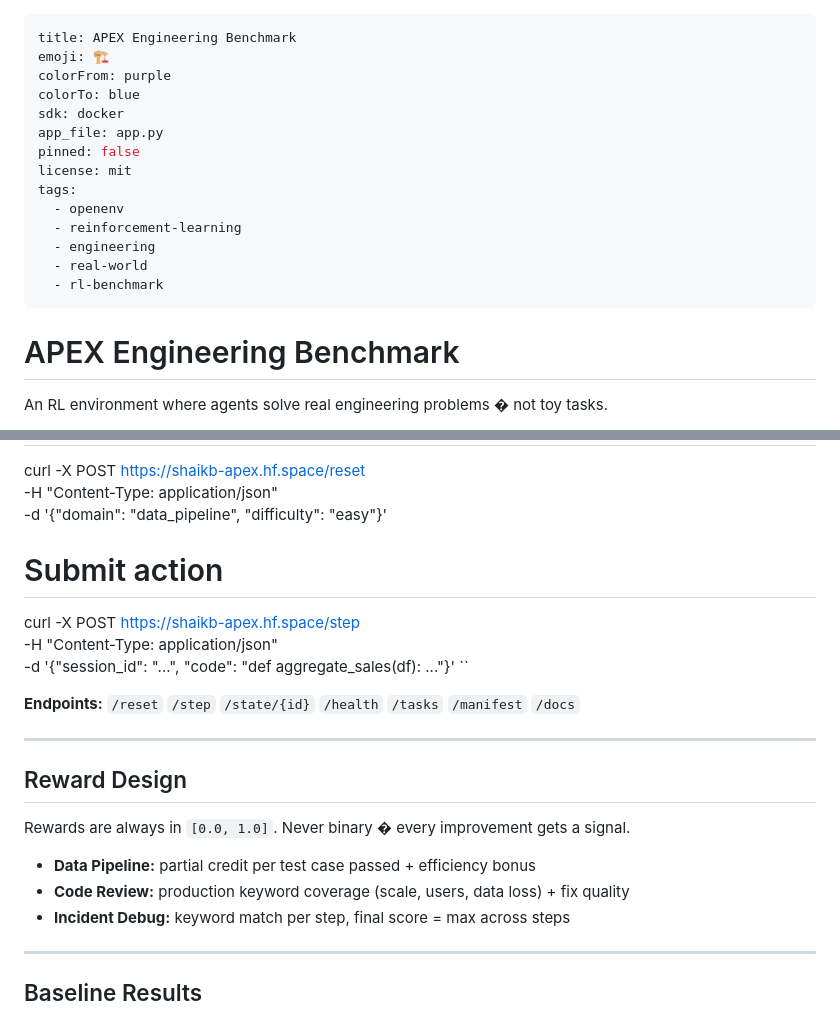
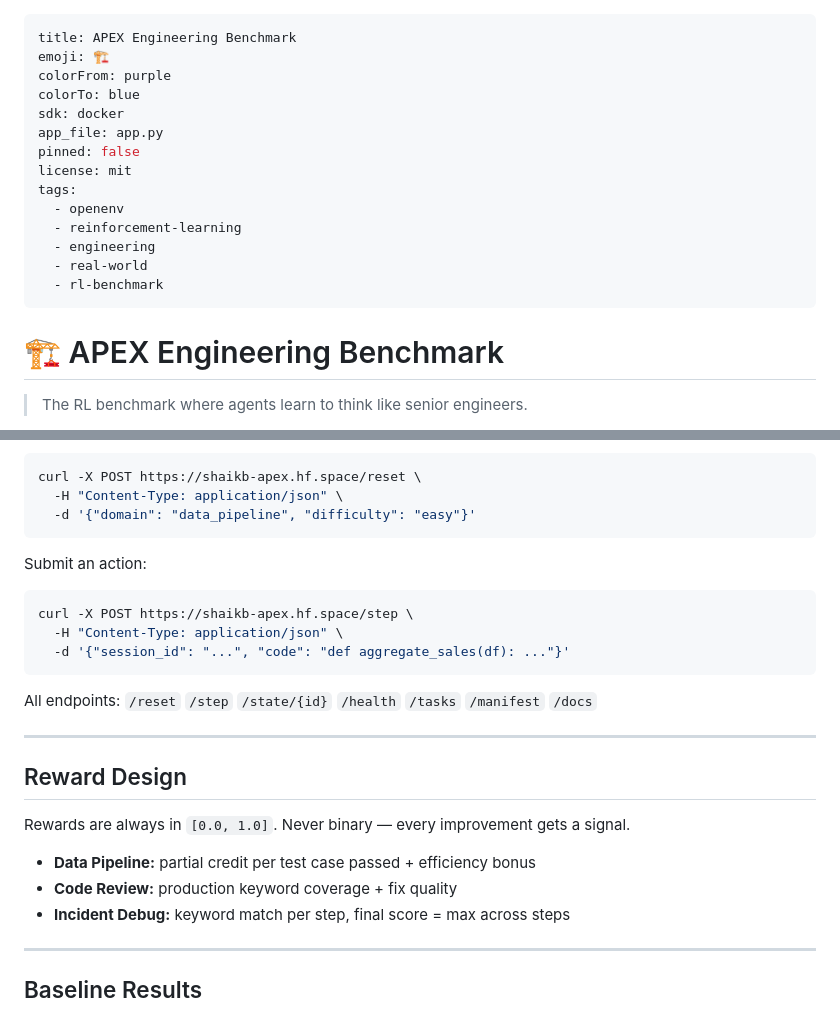
Before and after one commit to detox8428-crypto/apex-metaenv, a Markdown page: README.md, 2 parts joined by grey strips. Rendered like a GitHub page.

````diff
--- a/README.md
+++ b/README.md
@@ -1,6 +1,6 @@
 ---
 title: APEX Engineering Benchmark
-emoji: 🏗
+emoji: 🏗️
 colorFrom: purple
 colorTo: blue
 sdk: docker
@@ -15,7 +15,7 @@ tags:
   - rl-benchmark
 ---
 
-# APEX Engineering Benchmark
+# 🏗️ APEX Engineering Benchmark
 
-An RL environment where agents solve real engineering problems � not toy tasks.
+> The RL benchmark where agents learn to think like senior engineers.
 
@@ -78,23 +76,26 @@ Multi-step SRE diagnostics. Each step reveals more logs. Diagnose the root cause
 curl -X POST https://shaikb-apex.hf.space/reset \
   -H "Content-Type: application/json" \
   -d '{"domain": "data_pipeline", "difficulty": "easy"}'
+```
 
-# Submit action
+Submit an action:
+
+```bash
 curl -X POST https://shaikb-apex.hf.space/step \
   -H "Content-Type: application/json" \
   -d '{"session_id": "...", "code": "def aggregate_sales(df): ..."}'
-``
+```
 
-**Endpoints:** `/reset` `/step` `/state/{id}` `/health` `/tasks` `/manifest` `/docs`
+All endpoints: `/reset` `/step` `/state/{id}` `/health` `/tasks` `/manifest` `/docs`
 
 ---
 
 ## Reward Design
 
-Rewards are always in `[0.0, 1.0]`. Never binary � every improvement gets a signal.
+Rewards are always in `[0.0, 1.0]`. Never binary — every improvement gets a signal.
 
 - **Data Pipeline:** partial credit per test case passed + efficiency bonus
-- **Code Review:** production keyword coverage (scale, users, data loss) + fix quality
+- **Code Review:** production keyword coverage + fix quality
 - **Incident Debug:** keyword match per step, final score = max across steps
 
 ---
````
Also changed, not shown: other parts of README.md (+42 -42 lines).
